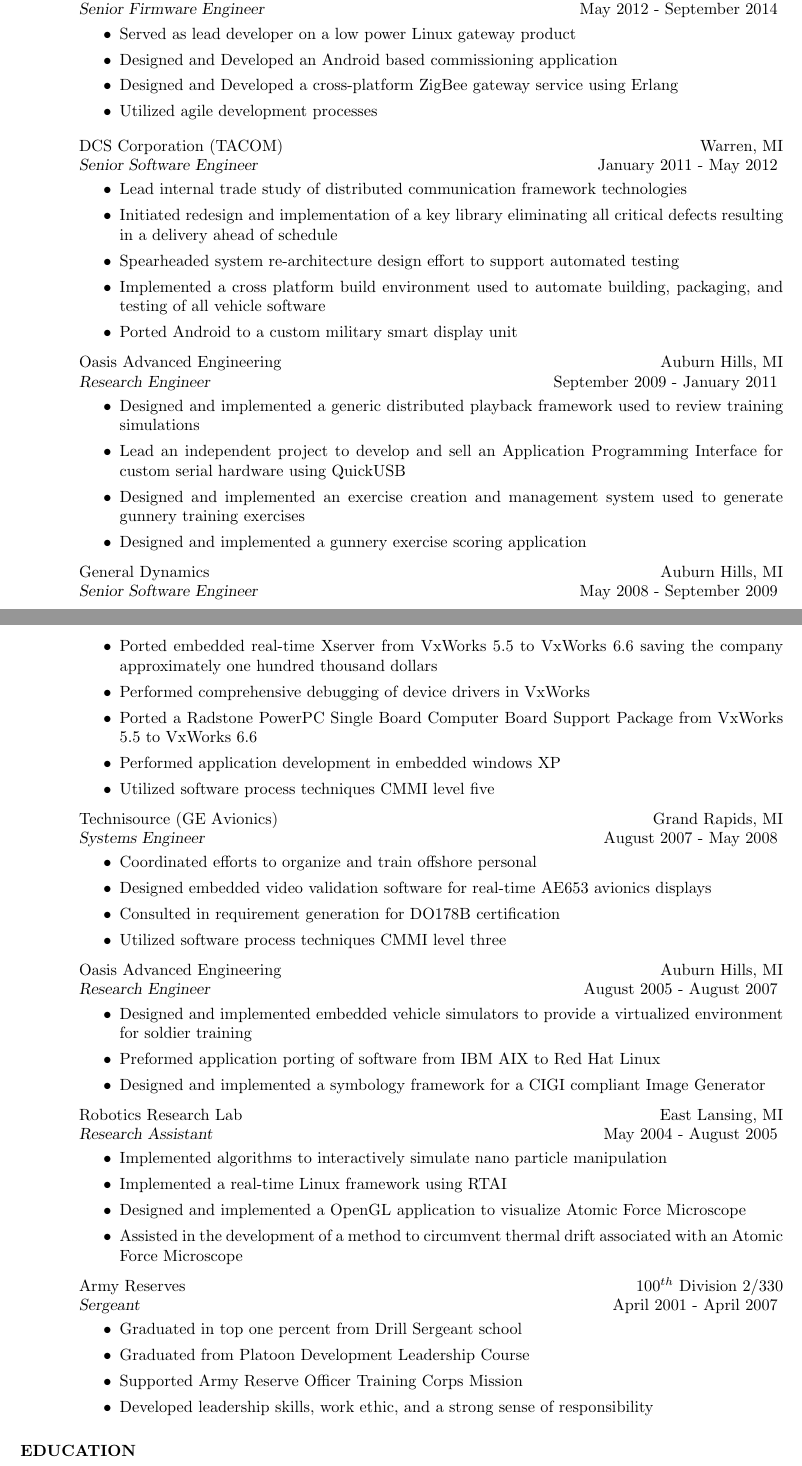
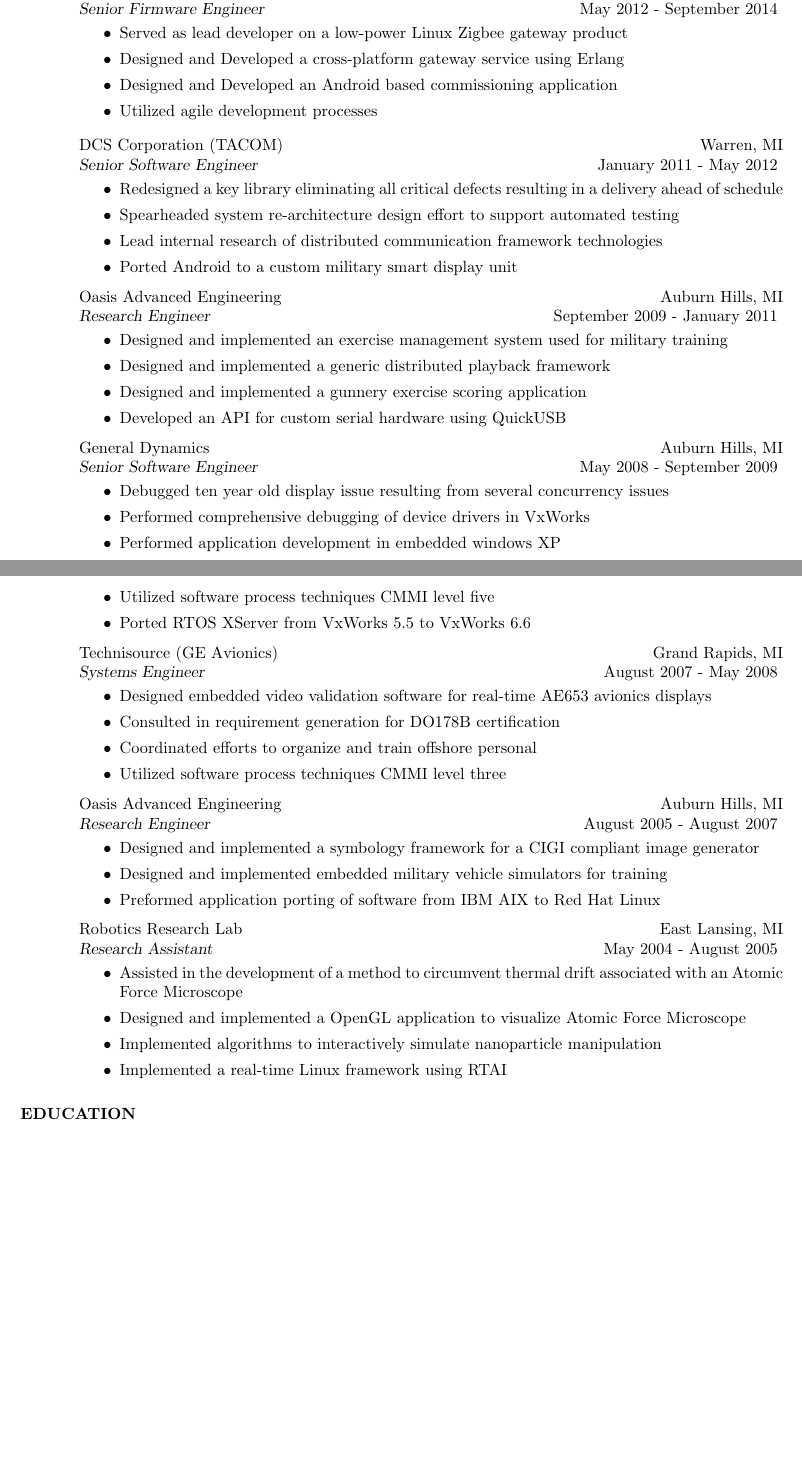
Before and after one commit to mathewprokos/resume, a LaTeX CV (resume.tex): two parts of pages 1 and 2 of 3 before the commit and two parts of pages 1 and 2 of 2 after it, joined at a grey line, cut so that both start at the same text, the shorter picture padded with empty space. Compiled offline with pdfLaTeX.

Commit message:
Removed military experience and reworked bullets

```diff
--- a/resume.tex
+++ b/resume.tex
@@ -32,9 +35,9 @@
     {\sl Senior Firmware Engineer} \hfill May  2012 - September 2014
     \vspace{1mm}
     \begin{itemize}
-       \item Served as lead developer on a low power Linux gateway product
+       \item Served as lead developer on a low-power Linux Zigbee gateway product
+       \item Designed and Developed a cross-platform gateway service using Erlang
        \item Designed and Developed an Android based commissioning application
-       \item Designed and Developed a cross-platform ZigBee gateway service using Erlang
        \item Utilized agile development processes
     \end{itemize}
     \vspace{-1mm}
@@ -42,11 +45,9 @@
     {\sl Senior Software Engineer} \hfill January 2011 - May 2012
     \vspace{1mm}
     \begin{itemize}
-       \item Lead internal trade study of distributed communication framework technologies
-       \item Initiated redesign and implementation of a key library eliminating all critical defects resulting in a delivery ahead of schedule
+       \item Redesigned a key library eliminating all critical defects resulting in a delivery ahead of schedule
        \item Spearheaded system re-architecture design effort to support automated testing
-       \item Implemented a cross platform build environment used to automate
-       building, packaging, and testing of all vehicle software
+       \item Lead internal research of distributed communication framework technologies
        \item Ported Android to a custom military smart display unit
     \end{itemize}
 
@@ -55,13 +56,10 @@
     {\sl Research Engineer} \hfill September 2009 - January 2011
     \vspace{1mm}
     \begin{itemize}
+       \item Designed and implemented an exercise management system used for military training
        \item Designed and implemented a generic distributed playback framework
-         used to review training simulations
-       \item Lead an independent project to develop and sell an Application
-       Programming Interface for custom serial hardware using QuickUSB
-       \item Designed and implemented an exercise creation and management system used
-         to generate gunnery training exercises
        \item Designed and implemented a gunnery exercise scoring application
+       \item Developed an API for custom serial hardware using QuickUSB
     \end{itemize}
 
     \vspace{-2mm}
@@ -69,13 +67,11 @@
     {\sl Senior Software Engineer} \hfill May 2008 - September 2009
     \vspace{1mm}
     \begin{itemize}
-       \item Ported embedded real-time Xserver from VxWorks 5.5 to
-         VxWorks 6.6 saving the company approximately one hundred thousand dollars
+       \item Debugged ten year old display issue resulting from several concurrency issues
        \item Performed comprehensive debugging of device drivers in VxWorks
-       \item Ported a Radstone PowerPC Single Board Computer Board Support
-         Package from VxWorks 5.5 to VxWorks 6.6
        \item Performed application development in embedded windows XP
        \item Utilized software process techniques CMMI level five
+       \item Ported RTOS XServer from VxWorks 5.5 to VxWorks 6.6
     \end{itemize}
 
     \vspace{-2mm}
@@ -83,10 +79,9 @@
     {\sl Systems Engineer} \hfill August 2007 - May 2008
     \vspace{1mm}
     \begin{itemize}
+      \item Designed embedded video validation software for real-time AE653 avionics displays
+      \item Consulted in requirement generation for DO178B certification
       \item Coordinated efforts to organize and train offshore personal
-      \item Designed embedded video validation software for real-time AE653
-      avionics displays
-      \item Consulted in requirement generation for DO178B certification
       \item Utilized software process techniques CMMI level three
     \end{itemize}
 
@@ -95,12 +90,9 @@
     {\sl Research Engineer} \hfill August 2005 - August 2007
     \vspace{1mm}
     \begin{itemize}
-      \item Designed and implemented embedded vehicle simulators to
-      provide a virtualized environment for soldier training
-      \item Preformed application porting of software from IBM AIX to Red Hat
-      Linux
-      \item Designed and implemented a symbology framework for a CIGI compliant
-      Image Generator
+      \item Designed and implemented a symbology framework for a CIGI compliant image generator
+      \item Designed and implemented embedded military vehicle simulators for training
+      \item Preformed application porting of software from IBM AIX to Red Hat Linux
     \end{itemize}
 
     \vspace{-2mm}
@@ -108,24 +100,10 @@
     {\sl Research Assistant} \hfill May 2004 - August 2005
     \vspace{1mm}
     \begin{itemize}
-      \item Implemented algorithms to interactively simulate nano
-        particle manipulation
+      \item Assisted in the development of a method to circumvent thermal drift associated with an Atomic Force Microscope
+      \item Designed and implemented a OpenGL application to visualize Atomic Force Microscope
+      \item Implemented algorithms to interactively simulate nanoparticle manipulation
       \item Implemented a real-time Linux framework using RTAI
-      \item Designed and implemented a OpenGL application to visualize Atomic Force Microscope
-      \item Assisted in the development of a method to circumvent thermal drift
-      associated with an Atomic Force Microscope
-    \end{itemize}
-
-    \vspace{-2mm}
-    Army Reserves \hfill 100$^{th}$ Division 2/330\\
-    {\sl Sergeant} \hfill April 2001 - April 2007
-    \vspace{1mm}
-    \begin{itemize}
-      \item Graduated in top one percent from Drill Sergeant school
-      \item Graduated from Platoon Development Leadership Course
-      \item Supported Army Reserve Officer Training Corps Mission
-      \item Developed leadership skills, work ethic, and a strong sense of
-      responsibility
     \end{itemize}
 
 \section{EDUCATION}
```
Also changed, not shown: resume.tex (19 more changed lines).
